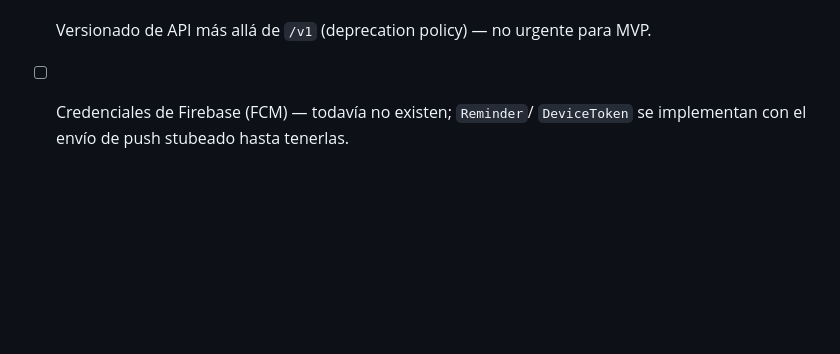
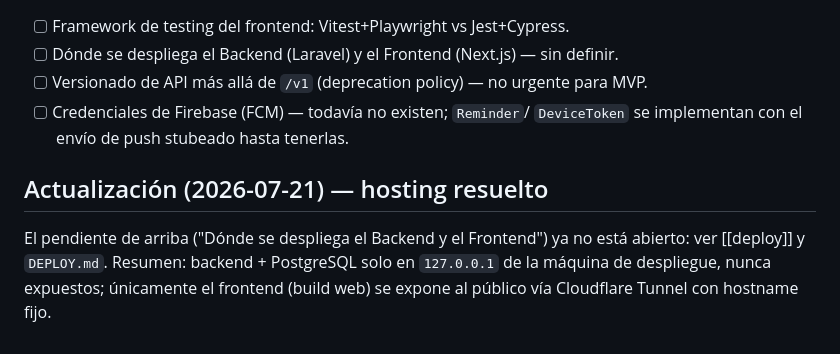
Before and after one commit to Gonzalo-Romero-V/Habit-Tracker, a Markdown page: vault/decisions/architecture.md, the part around the change. Drawn GitHub-style; blank space fills up the shorter version.

```diff
--- a/vault/decisions/architecture.md
+++ b/vault/decisions/architecture.md
@@ -171,3 +171,10 @@ resolvió correctamente en el paso anterior.
 - [ ] Credenciales de Firebase (FCM) — todavía no existen; `Reminder`/
   `DeviceToken` se implementan con el envío de push stubeado hasta
   tenerlas.
+
+## Actualización (2026-07-21) — hosting resuelto
+El pendiente de arriba ("Dónde se despliega el Backend y el Frontend") ya
+no está abierto: ver [[deploy]] y `DEPLOY.md`. Resumen: backend +
+PostgreSQL solo en `127.0.0.1` de la máquina de despliegue, nunca
+expuestos; únicamente el frontend (build web) se expone al público vía
+Cloudflare Tunnel con hostname fijo.
```
Also changed, not shown: vault/decisions/deploy.md (added, +48 -0 lines).
